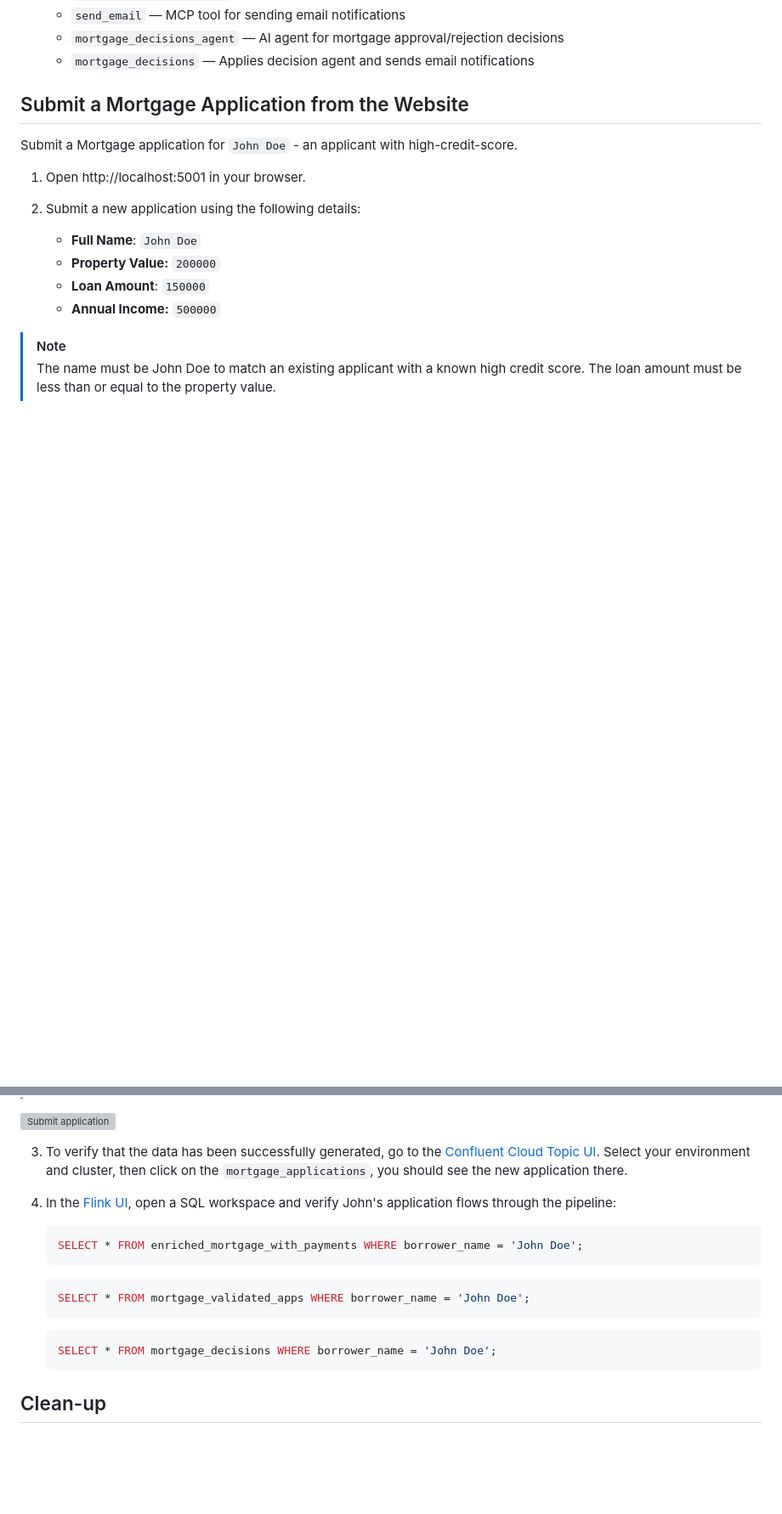
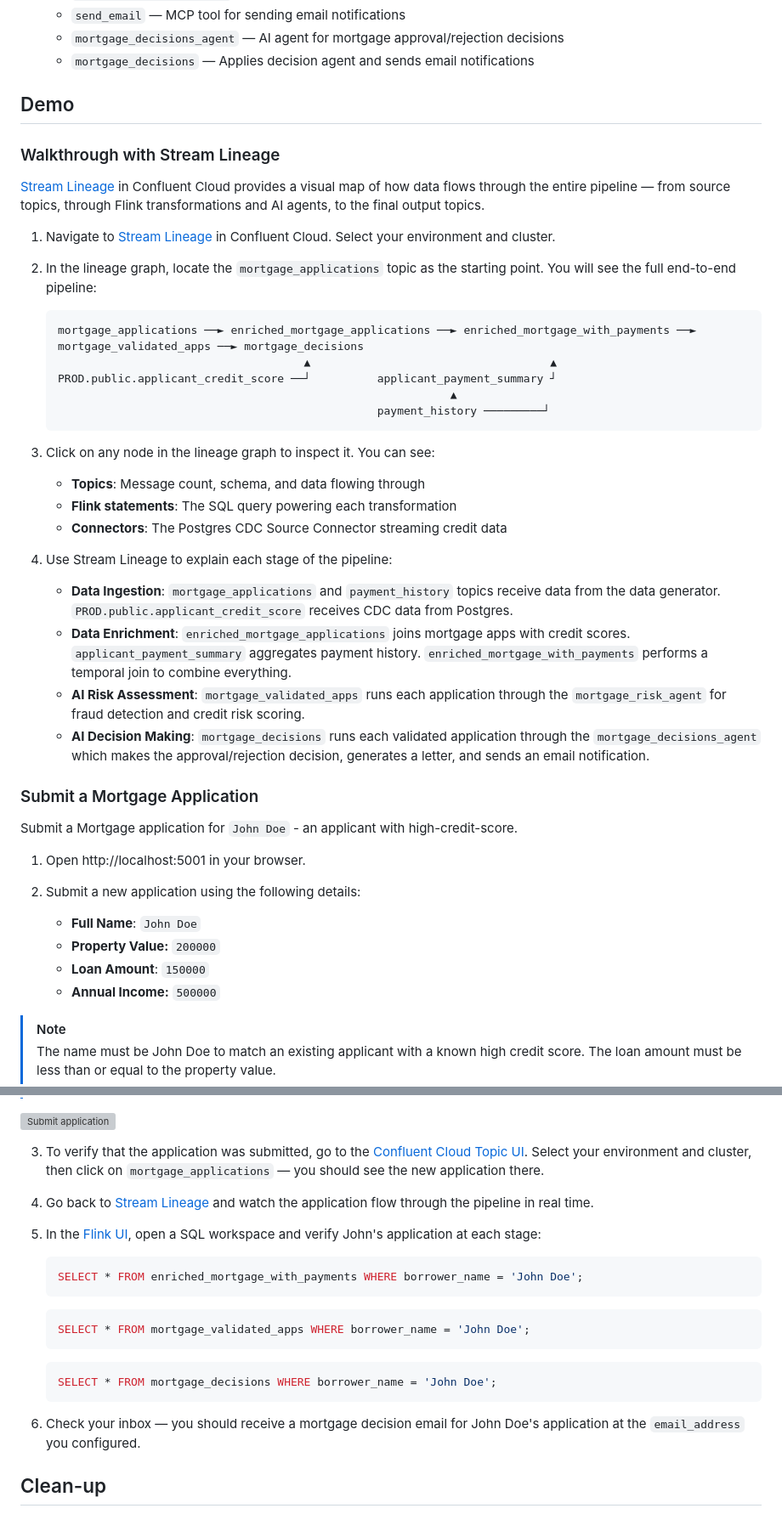
Before and after one commit to confluentinc/workshop-mortgage-underwriting-agentic-system, a Markdown page: terraform/demo_mode/README.md, 2 parts joined by grey strips. Shown at 85% size. GitHub-like rendering; blank space fills up the shorter version; grey boxes are pictures that could not be loaded.

Commit message:
docs: add Demo section with Stream Lineage walkthrough
Co-Authored-By: Claude Opus 4.6 (1M context) <noreply@anthropic.com>

````diff
--- a/terraform/demo_mode/README.md
+++ b/terraform/demo_mode/README.md
@@ -124,7 +124,36 @@ Terraform automatically deploys the entire pipeline — from infrastructure to A
    - `mortgage_decisions_agent` — AI agent for mortgage approval/rejection decisions
    - `mortgage_decisions` — Applies decision agent and sends email notifications
 
-## Submit a Mortgage Application from the Website
+## Demo
+
+### Walkthrough with Stream Lineage
+
+[Stream Lineage](https://docs.confluent.io/cloud/current/stream-governance/stream-lineage.html) in Confluent Cloud provides a visual map of how data flows through the entire pipeline — from source topics, through Flink transformations and AI agents, to the final output topics.
+
+1. Navigate to [Stream Lineage](https://confluent.cloud/go/stream-lineage) in Confluent Cloud. Select your environment and cluster.
+
+2. In the lineage graph, locate the `mortgage_applications` topic as the starting point. You will see the full end-to-end pipeline:
+
+   ```
+   mortgage_applications ──► enriched_mortgage_applications ──► enriched_mortgage_with_payments ──► mortgage_validated_apps ──► mortgage_decisions
+                                        ▲                                    ▲
+   PROD.public.applicant_credit_score ──┘          applicant_payment_summary ┘
+                                                              ▲
+                                                   payment_history ─────────┘
+   ```
+
+3. Click on any node in the lineage graph to inspect it. You can see:
+   - **Topics**: Message count, schema, and data flowing through
+   - **Flink statements**: The SQL query powering each transformation
+   - **Connectors**: The Postgres CDC Source Connector streaming credit data
+
+4. Use Stream Lineage to explain each stage of the pipeline:
+   - **Data Ingestion**: `mortgage_applications` and `payment_history` topics receive data from the data generator. `PROD.public.applicant_credit_score` receives CDC data from Postgres.
+   - **Data Enrichment**: `enriched_mortgage_applications` joins mortgage apps with credit scores. `applicant_payment_summary` aggregates payment history. `enriched_mortgage_with_payments` performs a temporal join to combine everything.
+   - **AI Risk Assessment**: `mortgage_validated_apps` runs each application through the `mortgage_risk_agent` for fraud detection and credit risk scoring.
+   - **AI Decision Making**: `mortgage_decisions` runs each validated application through the `mortgage_decisions_agent` which makes the approval/rejection decision, generates a letter, and sends an email notification.
+
+### Submit a Mortgage Application
 
 Submit a Mortgage application for `John Doe` - an applicant with high-credit-score.
 
@@ -143,9 +172,11 @@ Submit a Mortgage application for `John Doe` - an applicant with high-credit-sco
 
    ![Submit application](../../assets/demo1.png)
 
-3. To verify that the data has been successfully generated, go to the [Confluent Cloud Topic UI](https://confluent.cloud/go/topics). Select your environment and cluster, then click on the `mortgage_applications`, you should see the new application there.
+3. To verify that the application was submitted, go to the [Confluent Cloud Topic UI](https://confluent.cloud/go/topics). Select your environment and cluster, then click on `mortgage_applications` — you should see the new application there.
 
-4. In the [Flink UI](https://confluent.cloud/go/flink), open a SQL workspace and verify John's application flows through the pipeline:
+4. Go back to [Stream Lineage](https://confluent.cloud/go/stream-lineage) and watch the application flow through the pipeline in real time.
+
+5. In the [Flink UI](https://confluent.cloud/go/flink), open a SQL workspace and verify John's application at each stage:
 
    ```sql
    SELECT * FROM enriched_mortgage_with_payments WHERE borrower_name = 'John Doe';
@@ -159,6 +190,8 @@ Submit a Mortgage application for `John Doe` - an applicant with high-credit-sco
    SELECT * FROM mortgage_decisions WHERE borrower_name = 'John Doe';
    ```
 
+6. Check your inbox — you should receive a mortgage decision email for John Doe's application at the `email_address` you configured.
+
 ## Clean-up
 
 Once you are finished with this demo, remember to destroy the resources you created, to avoid incurring charges. You can always spin it up again anytime you want.
````
